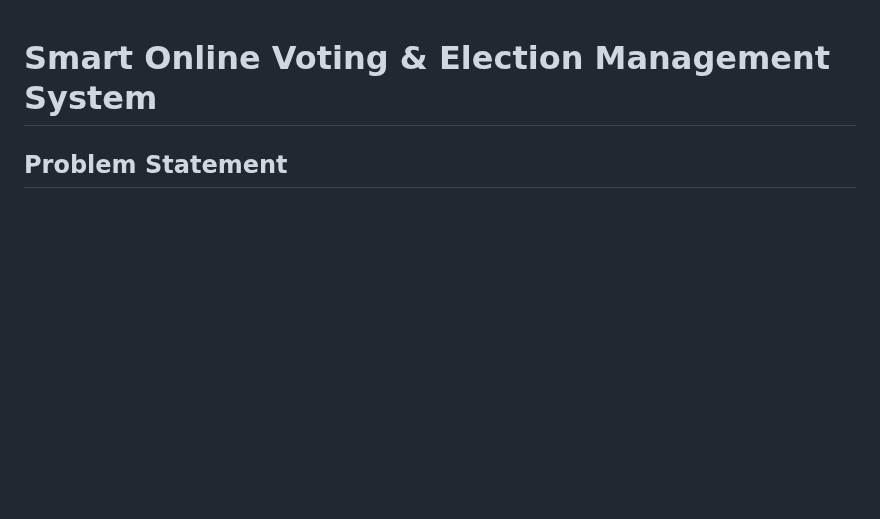
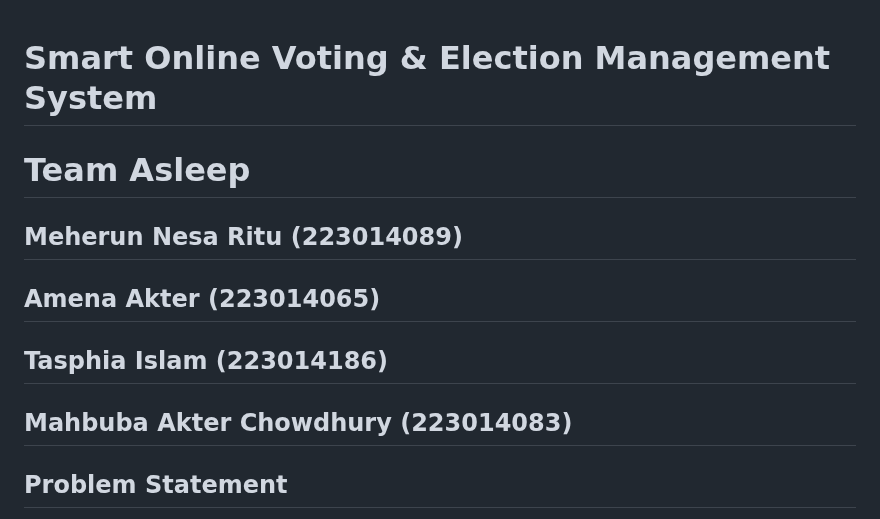
Before and after one commit to Tasphia/Online_Voting_team_asleep_dp2, a Markdown page: README.md, the part around the change. Rendered like a GitHub page; blank space fills up the shorter version.

Commit message:
Update README.md project proposal

```diff
--- a/README.md
+++ b/README.md
@@ -1,4 +1,9 @@
 # Smart Online Voting & Election Management System
+# Team Asleep
+## Meherun Nesa Ritu (223014089)
+## Amena Akter (223014065)
+## Tasphia Islam (223014186)
+## Mahbuba Akter Chowdhury (223014083)
 
 ## Problem Statement
 A country faces huge challenges in conducting fair and efficient elections. Traditional voting systems like EVM face corruption such as voter fraud, fake votes, vote-buying, booth capturing, and low voter participation due to political pressure in rural regions. Additionally, millions of citizens living abroad or in different cities are unable to participate in elections due to the lack of an efficient online voting system.
```
